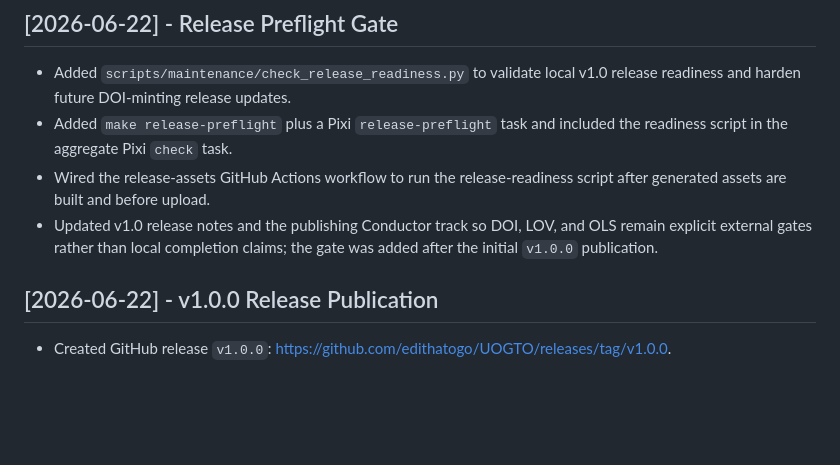
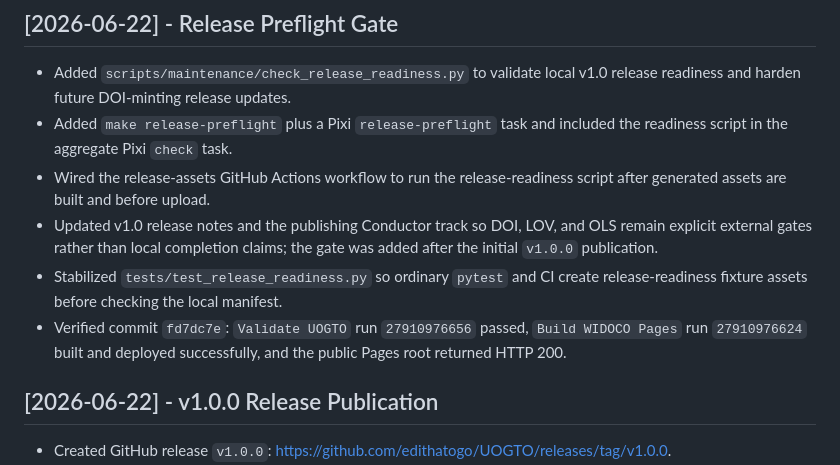
Before and after one commit to edithatogo/UOGTO, a Markdown page: .conductor/runlog.md, the part around the change. GitHub-like rendering; blank space fills up the shorter version.

Commit message:
"record-release-readiness-ci-green"

```diff
--- a/.conductor/runlog.md
+++ b/.conductor/runlog.md
@@ -5,6 +5,8 @@
 - Added `make release-preflight` plus a Pixi `release-preflight` task and included the readiness script in the aggregate Pixi `check` task.
 - Wired the release-assets GitHub Actions workflow to run the release-readiness script after generated assets are built and before upload.
 - Updated v1.0 release notes and the publishing Conductor track so DOI, LOV, and OLS remain explicit external gates rather than local completion claims; the gate was added after the initial `v1.0.0` publication.
+- Stabilized `tests/test_release_readiness.py` so ordinary `pytest` and CI create release-readiness fixture assets before checking the local manifest.
+- Verified commit `fd7dc7e`: `Validate UOGTO` run `27910976656` passed, `Build WIDOCO Pages` run `27910976624` built and deployed successfully, and the public Pages root returned HTTP 200.
 
 ## [2026-06-22] - v1.0.0 Release Publication
 - Created GitHub release `v1.0.0`: https://github.com/edithatogo/UOGTO/releases/tag/v1.0.0.
```
Also changed, not shown: .conductor/status.md (+3 -4 lines), 1 other file.
